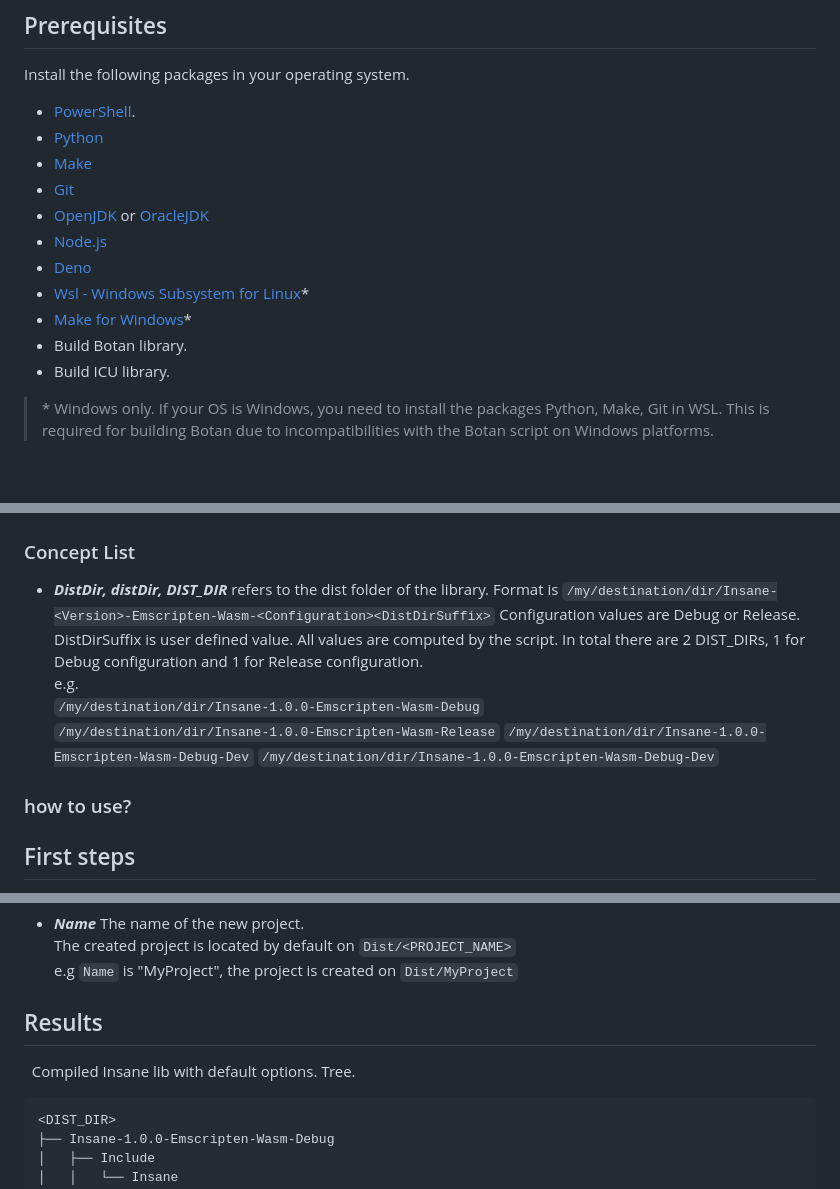
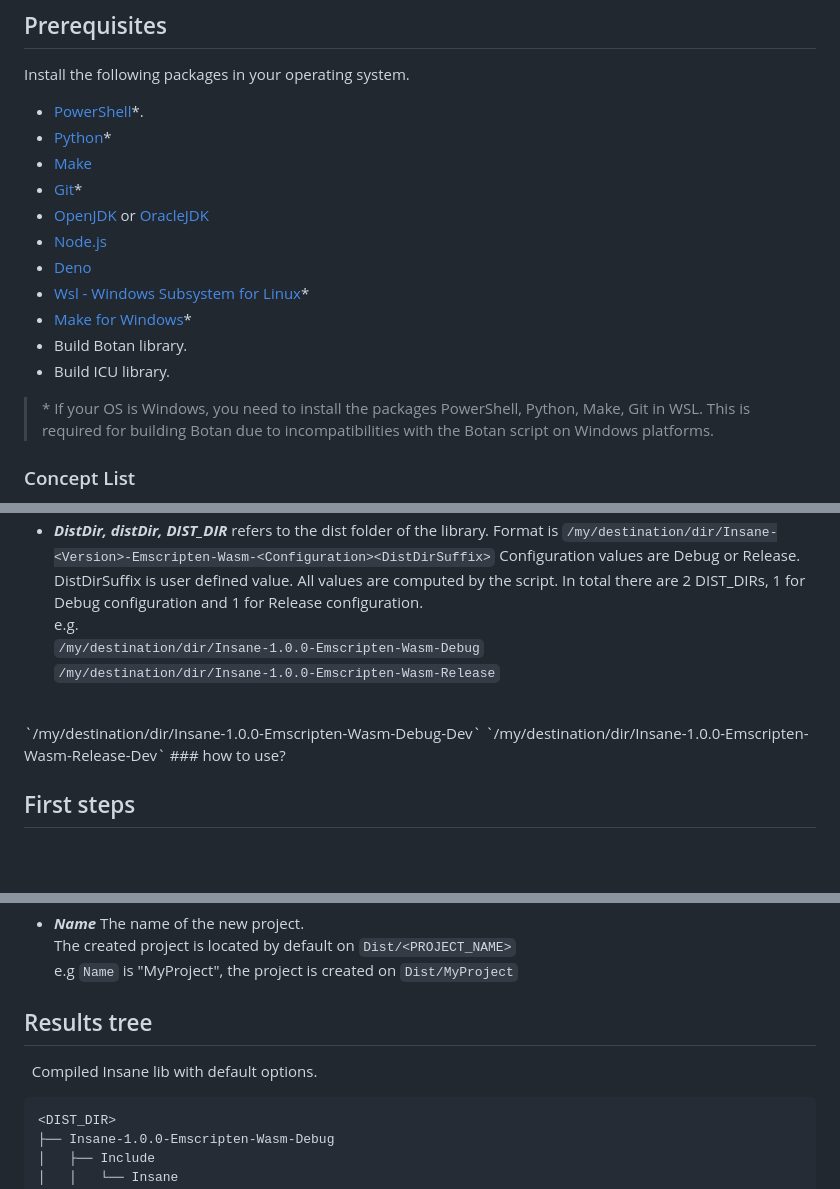
Before and after one commit to Satancito/InsaneEmscripten, a Markdown page: README.md, 3 parts joined by grey strips. Rendered like a GitHub page; blank space fills up the shorter version.

````diff
--- a/README.md
+++ b/README.md
@@ -12,10 +12,10 @@ The created Project contains:
 
 ## Prerequisites
 Install the following packages in your operating system.
-- [PowerShell](https://learn.microsoft.com/en-us/powershell/scripting/install/installing-powershell?view=powershell-7.4).
-- [Python](https://www.python.org/)
+- [PowerShell](https://learn.microsoft.com/en-us/powershell/scripting/install/installing-powershell?view=powershell-7.4)*.
+- [Python](https://www.python.org/)*
 - [Make](https://www.gnu.org/software/make)
-- [Git](https://git-scm.com/)
+- [Git](https://git-scm.com/)*
 - [OpenJDK](https://jdk.java.net/) or [OracleJDK](https://www.oracle.com/java/technologies/downloads/)
 - [Node.js](https://nodejs.org/en)
 - [Deno](https://deno.com/)
@@ -24,7 +24,7 @@ Install the following packages in your operating system.
 - Build Botan library.
 - Build ICU library.
 
-> \* Windows only. If your OS is Windows, you need to install the packages Python, Make, Git in WSL. This is required for building Botan due to incompatibilities with the Botan script on Windows platforms.
+> \* If your OS is Windows, you need to install the packages PowerShell, Python, Make, Git in WSL. This is required for building Botan due to incompatibilities with the Botan script on Windows platforms.
 
 ### Concept List
 - ***DistDir, distDir, DIST_DIR*** refers to the dist folder of the library. Format is `/my/destination/dir/Insane-<Version>-Emscripten-Wasm-<Configuration><DistDirSuffix>`
@@ -35,5 +36,5 @@ e.g.
 `/my/destination/dir/Insane-1.0.0-Emscripten-Wasm-Debug-Dev`
-`/my/destination/dir/Insane-1.0.0-Emscripten-Wasm-Debug-Dev`
+`/my/destination/dir/Insane-1.0.0-Emscripten-Wasm-Release-Dev`
 ### how to use?
 
 ## First steps
@@ -97,9 +98,9 @@ This Command allows to create an Emscripten skeleton project with Insane as depe
 The created project is located by default on `Dist/<PROJECT_NAME>`
 e.g `Name` is "MyProject", the project is created on ```Dist/MyProject```
 
-## Results
+## Results tree
 
-Compiled Insane lib with default options. Tree.
+Compiled Insane lib with default options.
 ```
 <DIST_DIR>
 ├── Insane-1.0.0-Emscripten-Wasm-Debug
````
Also changed, not shown: other parts of README.md (+1 -0 lines).
